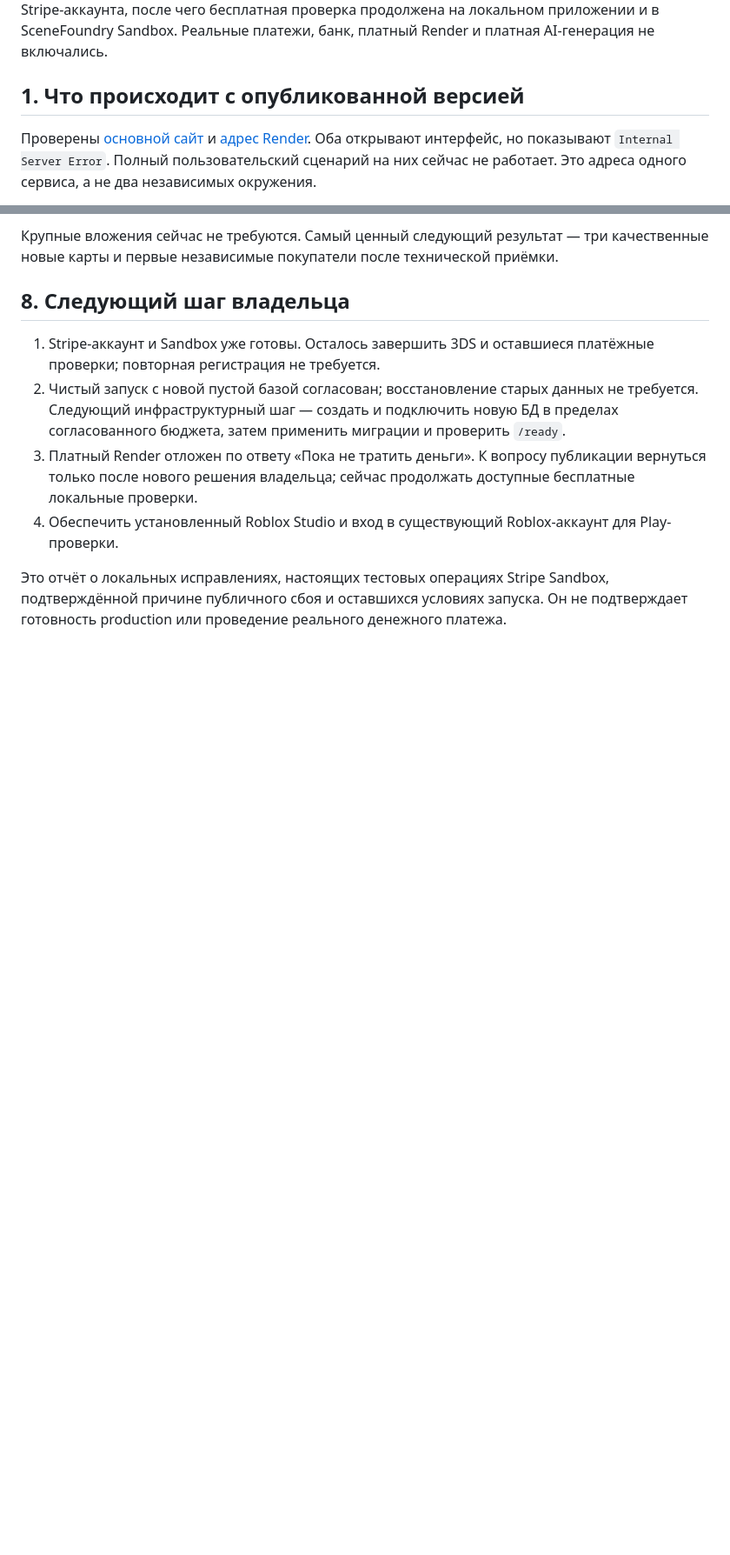
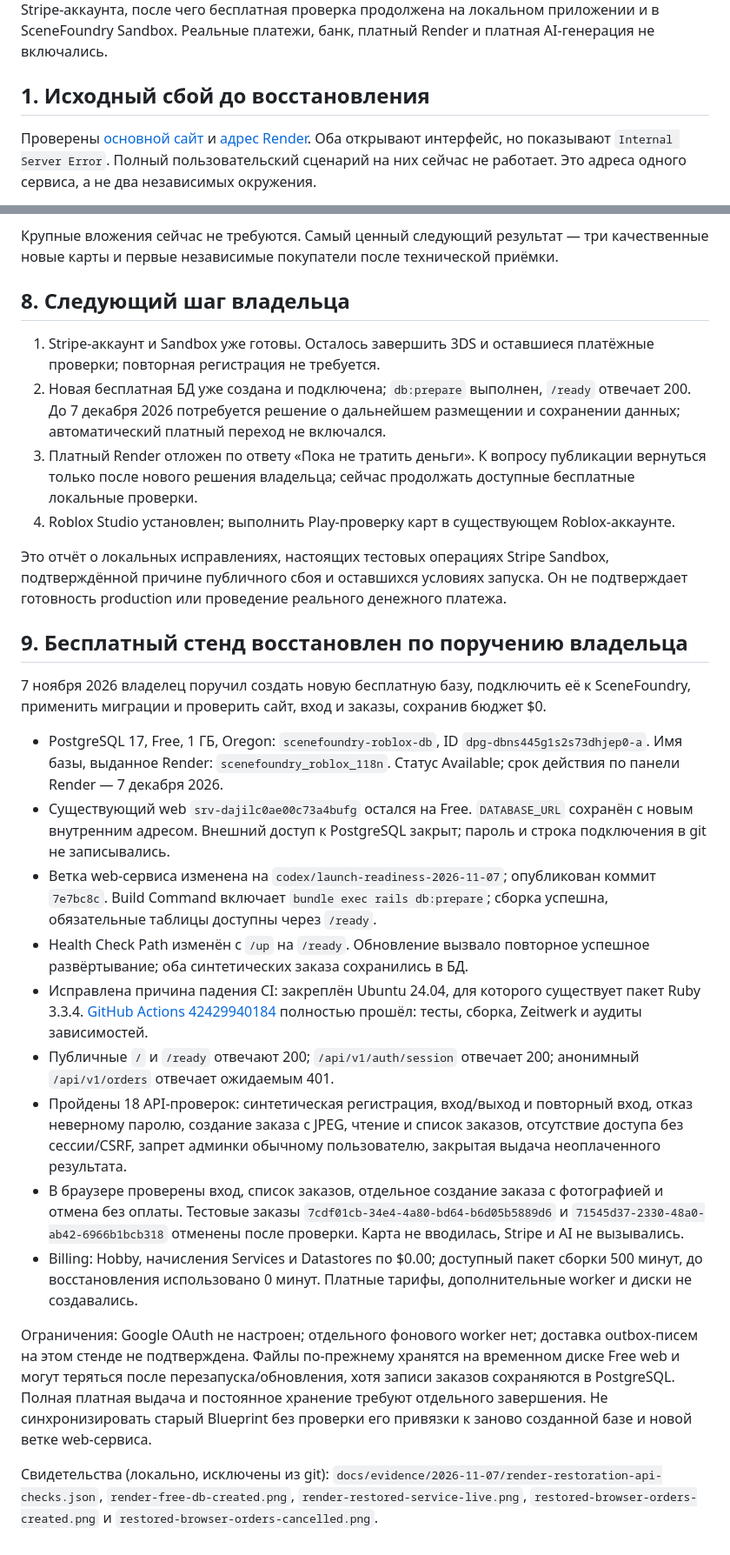
Before and after one commit to DenysSoloshenko/photo-to-roblox, a Markdown page: docs/launch-readiness-2026-11-07.md, 2 parts joined by grey strips. Shown at 87% size. Rendered like a GitHub page; blank space fills up the shorter version.

```diff
--- a/docs/launch-readiness-2026-11-07.md
+++ b/docs/launch-readiness-2026-11-07.md
@@ -4,7 +6,7 @@
 
 **Последующие решения владельца:** ограничение «Пока не тратить деньги» сохраняется. 7 ноября владелец отдельно разрешил запуск с новой пустой базой и подтвердил, что в прежней базе не было нужных данных. Восстановление старой базы больше не является условием запуска. Платный пилот Render и переключение домена пока не выполнены. Владелец завершил создание Stripe-аккаунта, после чего бесплатная проверка продолжена на локальном приложении и в SceneFoundry Sandbox. Реальные платежи, банк, платный Render и платная AI-генерация не включались.
 
-## 1. Что происходит с опубликованной версией
+## 1. Исходный сбой до восстановления
 
 Проверены [основной сайт](https://scenefoundry.app/) и [адрес Render](https://scenefoundry-roblox.onrender.com/). Оба открывают интерфейс, но показывают `Internal Server Error`. Полный пользовательский сценарий на них сейчас не работает. Это адреса одного сервиса, а не два независимых окружения.
 
@@ -184,8 +186,26 @@ AI-автоматизацию следует оставить выключенн
 ## 8. Следующий шаг владельца
 
 1. Stripe-аккаунт и Sandbox уже готовы. Осталось завершить 3DS и оставшиеся платёжные проверки; повторная регистрация не требуется.
-2. Чистый запуск с новой пустой базой согласован; восстановление старых данных не требуется. Следующий инфраструктурный шаг — создать и подключить новую БД в пределах согласованного бюджета, затем применить миграции и проверить `/ready`.
+2. Новая бесплатная БД уже создана и подключена; `db:prepare` выполнен, `/ready` отвечает 200. До 7 декабря 2026 потребуется решение о дальнейшем размещении и сохранении данных; автоматический платный переход не включался.
 3. Платный Render отложен по ответу «Пока не тратить деньги». К вопросу публикации вернуться только после нового решения владельца; сейчас продолжать доступные бесплатные локальные проверки.
-4. Обеспечить установленный Roblox Studio и вход в существующий Roblox-аккаунт для Play-проверки.
+4. Roblox Studio установлен; выполнить Play-проверку карт в существующем Roblox-аккаунте.
 
 Это отчёт о локальных исправлениях, настоящих тестовых операциях Stripe Sandbox, подтверждённой причине публичного сбоя и оставшихся условиях запуска. Он не подтверждает готовность production или проведение реального денежного платежа.
+
+## 9. Бесплатный стенд восстановлен по поручению владельца
+
+7 ноября 2026 владелец поручил создать новую бесплатную базу, подключить её к SceneFoundry, применить миграции и проверить сайт, вход и заказы, сохранив бюджет $0.
+
+- PostgreSQL 17, Free, 1 ГБ, Oregon: `scenefoundry-roblox-db`, ID `dpg-dbns445g1s2s73dhjep0-a`. Имя базы, выданное Render: `scenefoundry_roblox_118n`. Статус Available; срок действия по панели Render — 7 декабря 2026.
+- Существующий web `srv-dajilc0ae00c73a4bufg` остался на Free. `DATABASE_URL` сохранён с новым внутренним адресом. Внешний доступ к PostgreSQL закрыт; пароль и строка подключения в git не записывались.
+- Ветка web-сервиса изменена на `codex/launch-readiness-2026-11-07`; опубликован коммит `7e7bc8c`. Build Command включает `bundle exec rails db:prepare`; сборка успешна, обязательные таблицы доступны через `/ready`.
+- Health Check Path изменён с `/up` на `/ready`. Обновление вызвало повторное успешное развёртывание; оба синтетических заказа сохранились в БД.
+- Исправлена причина падения CI: закреплён Ubuntu 24.04, для которого существует пакет Ruby 3.3.4. [GitHub Actions 42429940184](https://github.com/DenysSoloshenko/photo-to-roblox/actions/runs/42429940184) полностью прошёл: тесты, сборка, Zeitwerk и аудиты зависимостей.
+- Публичные `/` и `/ready` отвечают 200; `/api/v1/auth/session` отвечает 200; анонимный `/api/v1/orders` отвечает ожидаемым 401.
+- Пройдены 18 API-проверок: синтетическая регистрация, вход/выход и повторный вход, отказ неверному паролю, создание заказа с JPEG, чтение и список заказов, отсутствие доступа без сессии/CSRF, запрет админки обычному пользователю, закрытая выдача неоплаченного результата.
+- В браузере проверены вход, список заказов, отдельное создание заказа с фотографией и отмена без оплаты. Тестовые заказы `7cdf01cb-34e4-4a80-bd64-b6d05b5889d6` и `71545d37-2330-48a0-ab42-6966b1bcb318` отменены после проверки. Карта не вводилась, Stripe и AI не вызывались.
+- Billing: Hobby, начисления Services и Datastores по $0.00; доступный пакет сборки 500 минут, до восстановления использовано 0 минут. Платные тарифы, дополнительные worker и диски не создавались.
+
+Ограничения: Google OAuth не настроен; отдельного фонового worker нет; доставка outbox-писем на этом стенде не подтверждена. Файлы по-прежнему хранятся на временном диске Free web и могут теряться после перезапуска/обновления, хотя записи заказов сохраняются в PostgreSQL. Полная платная выдача и постоянное хранение требуют отдельного завершения. Не синхронизировать старый Blueprint без проверки его привязки к заново созданной базе и новой ветке web-сервиса.
+
+Свидетельства (локально, исключены из git): `docs/evidence/2026-11-07/render-restoration-api-checks.json`, `render-free-db-created.png`, `render-restored-service-live.png`, `restored-browser-orders-created.png` и `restored-browser-orders-cancelled.png`.
```
Also changed, not shown: other parts of docs/launch-readiness-2026-11-07.md (+8 -6 lines), README.md (+1 -1 lines).
